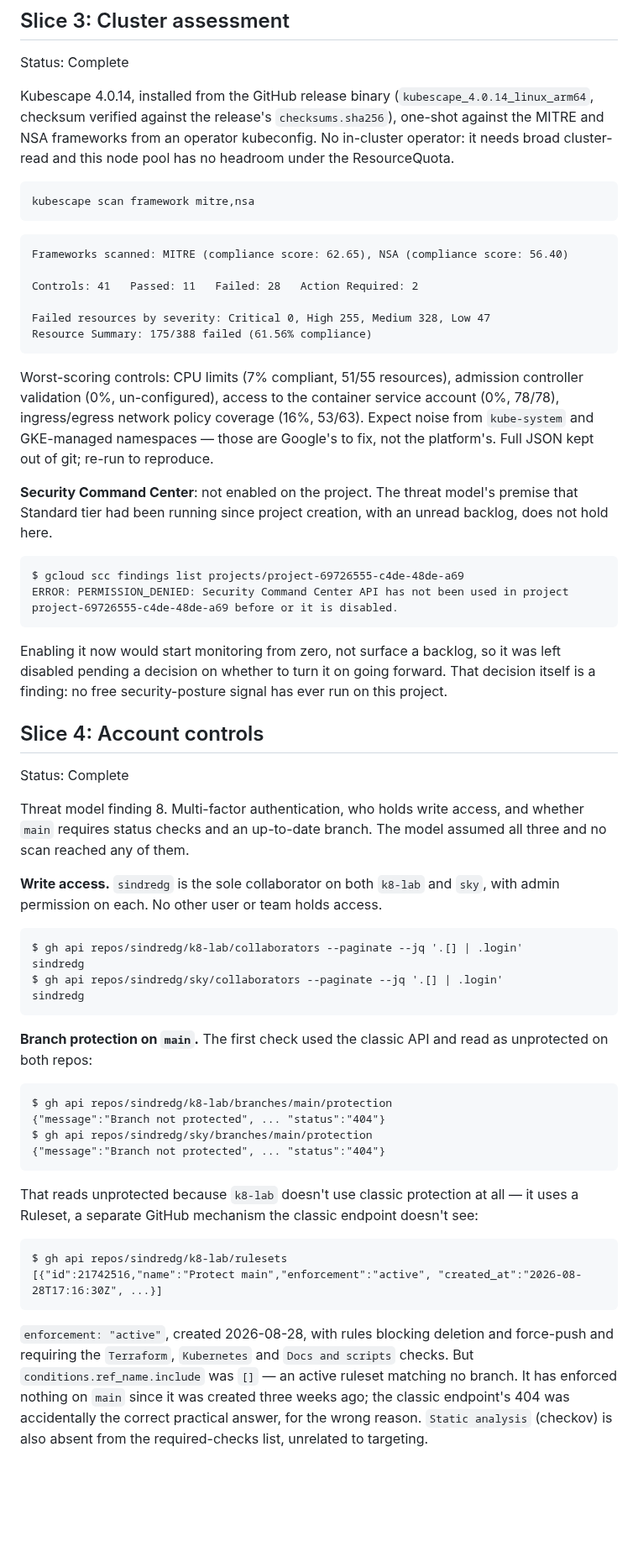
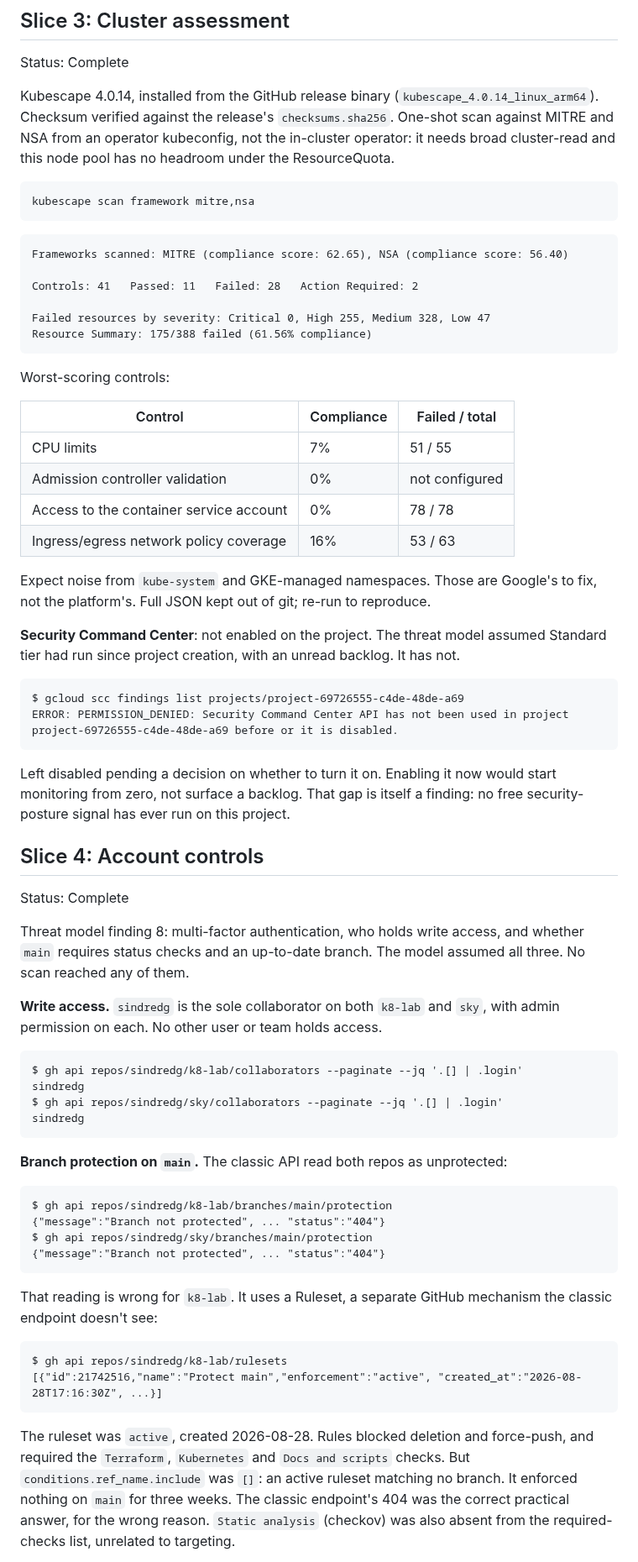
Before and after one commit to sindredg/k8-lab, a Markdown page: worklog/phase-13-security-baseline.md, the part around one of its changes. Shown at 84% size. GitHub-like rendering; blank space fills up the shorter version.

````diff
--- a/worklog/phase-13-security-baseline.md
+++ b/worklog/phase-13-security-baseline.md
@@ -157,7 +159,7 @@ One new finding, low severity and genuine: nginx runs as uid 101 where `CKV_K8S_
 
 Status: Complete
 
-Kubescape 4.0.14, installed from the GitHub release binary (`kubescape_4.0.14_linux_arm64`, checksum verified against the release's `checksums.sha256`), one-shot against the MITRE and NSA frameworks from an operator kubeconfig. No in-cluster operator: it needs broad cluster-read and this node pool has no headroom under the ResourceQuota.
+Kubescape 4.0.14, installed from the GitHub release binary (`kubescape_4.0.14_linux_arm64`). Checksum verified against the release's `checksums.sha256`. One-shot scan against MITRE and NSA from an operator kubeconfig, not the in-cluster operator: it needs broad cluster-read and this node pool has no headroom under the ResourceQuota.
 
 ```bash
 kubescape scan framework mitre,nsa
@@ -172,9 +174,18 @@ Failed resources by severity: Critical 0, High 255, Medium 328, Low 47
 Resource Summary: 175/388 failed (61.56% compliance)
 ```
 
-Worst-scoring controls: CPU limits (7% compliant, 51/55 resources), admission controller validation (0%, un-configured), access to the container service account (0%, 78/78), ingress/egress network policy coverage (16%, 53/63). Expect noise from `kube-system` and GKE-managed namespaces — those are Google's to fix, not the platform's. Full JSON kept out of git; re-run to reproduce.
+Worst-scoring controls:
 
-**Security Command Center**: not enabled on the project. The threat model's premise that Standard tier had been running since project creation, with an unread backlog, does not hold here.
+| Control | Compliance | Failed / total |
+| --- | --- | --- |
+| CPU limits | 7% | 51 / 55 |
+| Admission controller validation | 0% | not configured |
+| Access to the container service account | 0% | 78 / 78 |
+| Ingress/egress network policy coverage | 16% | 53 / 63 |
+
+Expect noise from `kube-system` and GKE-managed namespaces. Those are Google's to fix, not the platform's. Full JSON kept out of git; re-run to reproduce.
+
+**Security Command Center**: not enabled on the project. The threat model assumed Standard tier had run since project creation, with an unread backlog. It has not.
 
 ```text
 $ gcloud scc findings list projects/project-69726555-c4de-48de-a69
@@ -182,13 +193,13 @@ ERROR: PERMISSION_DENIED: Security Command Center API has not been used in proje
 project-69726555-c4de-48de-a69 before or it is disabled.
 ```
 
-Enabling it now would start monitoring from zero, not surface a backlog, so it was left disabled pending a decision on whether to turn it on going forward. That decision itself is a finding: no free security-posture signal has ever run on this project.
+Left disabled pending a decision on whether to turn it on. Enabling it now would start monitoring from zero, not surface a backlog. That gap is itself a finding: no free security-posture signal has ever run on this project.
 
 ## Slice 4: Account controls
 
 Status: Complete
 
-Threat model finding 8. Multi-factor authentication, who holds write access, and whether `main` requires status checks and an up-to-date branch. The model assumed all three and no scan reached any of them.
+Threat model finding 8: multi-factor authentication, who holds write access, and whether `main` requires status checks and an up-to-date branch. The model assumed all three. No scan reached any of them.
 
 **Write access.** `sindredg` is the sole collaborator on both `k8-lab` and `sky`, with admin permission on each. No other user or team holds access.
 
@@ -199,7 +210,7 @@ $ gh api repos/sindredg/sky/collaborators --paginate --jq '.[] | .login'
 sindredg
 ```
 
-**Branch protection on `main`.** The first check used the classic API and read as unprotected on both repos:
+**Branch protection on `main`.** The classic API read both repos as unprotected:
 
 ```text
 $ gh api repos/sindredg/k8-lab/branches/main/protection
@@ -208,12 +219,12 @@ $ gh api repos/sindredg/sky/branches/main/protection
 {"message":"Branch not protected", ... "status":"404"}
 ```
 
-That reads unprotected because `k8-lab` doesn't use classic protection at all — it uses a Ruleset, a separate GitHub mechanism the classic endpoint doesn't see:
+That reading is wrong for `k8-lab`. It uses a Ruleset, a separate GitHub mechanism the classic endpoint doesn't see:
 
 ```text
 $ gh api repos/sindredg/k8-lab/rulesets
 [{"id":21742516,"name":"Protect main","enforcement":"active", "created_at":"2026-08-28T17:16:30Z", ...}]
 ```
 
-`enforcement: "active"`, created 2026-08-28, with rules blocking deletion and force-push and requiring the `Terraform`, `Kubernetes` and `Docs and scripts` checks. But `conditions.ref_name.include` was `[]` — an active ruleset matching no branch. It has enforced nothing on `main` since it was created three weeks ago; the classic endpoint's 404 was accidentally the correct practical answer, for the wrong reason. `Static analysis` (checkov) is also absent from the required-checks list, unrelated to targeting.
+The ruleset was `active`, created 2026-08-28. Rules blocked deletion and force-push, and required the `Terraform`, `Kubernetes` and `Docs and scripts` checks. But `conditions.ref_name.include` was `[]`: an active ruleset matching no branch. It enforced nothing on `main` for three weeks. The classic endpoint's 404 was the correct practical answer, for the wrong reason. `Static analysis` (checkov) was also absent from the required-checks list, unrelated to targeting.
 
````
Also changed, not shown: other parts of worklog/phase-13-security-baseline.md (+17 -11 lines).
